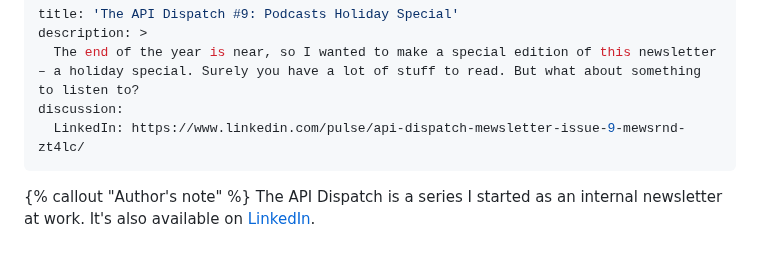
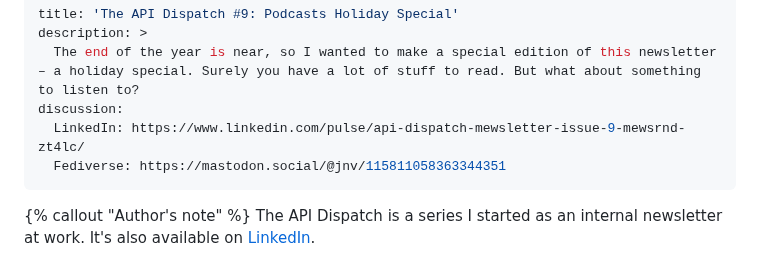
Before and after one commit to jnv/bitoff.org, a Markdown page: posts/2025-12-31-the-api-dispatch-9/index.md, the part around the change. Drawn GitHub-style.

```diff
--- a/posts/2025-12-31-the-api-dispatch-9/index.md
+++ b/posts/2025-12-31-the-api-dispatch-9/index.md
@@ -4,6 +4,7 @@ description: >
   The end of the year is near, so I wanted to make a special edition of this newsletter – a holiday special. Surely you have a lot of stuff to read. But what about something to listen to?
 discussion:
   LinkedIn: https://www.linkedin.com/pulse/api-dispatch-mewsletter-issue-9-mewsrnd-zt4lc/
+  Fediverse: https://mastodon.social/@jnv/115811058363344351
 ---
 
 {% callout "Author's note" %}
```
Also changed, not shown: posts/2025-12-30-the-api-dispatch-8/index.md (+1 -0 lines).
